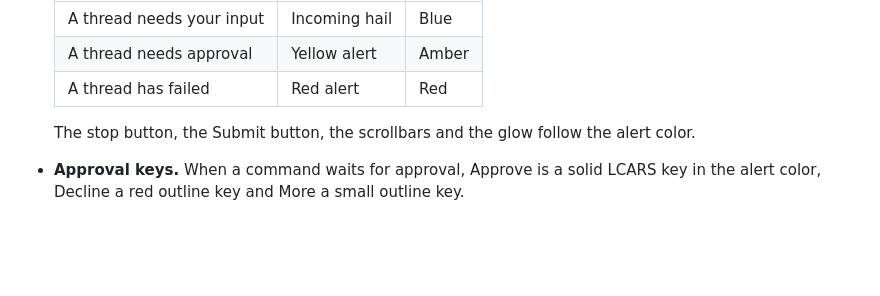
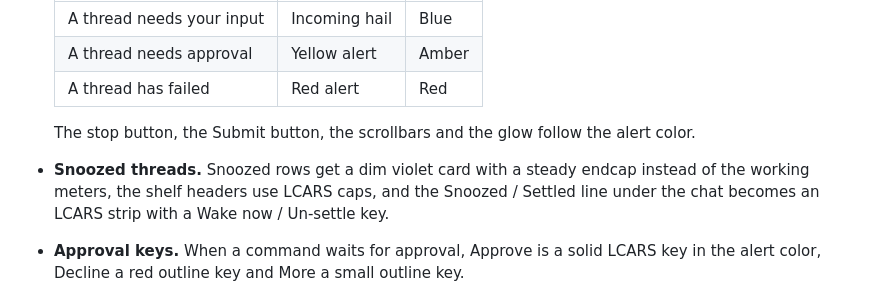
Before and after one commit to peter-lewis/t3-lcars-theme, a Markdown page: README.md, the part around the change. Drawn GitHub-style; blank space fills up the shorter version.

```diff
--- a/README.md
+++ b/README.md
@@ -51,6 +51,7 @@ Uninstall the LCARS theme from https://github.com/peter-lewis/t3-lcars-theme: sw
   | A thread has failed | Red alert | Red |
 
   The stop button, the Submit button, the scrollbars and the glow follow the alert color.
+- **Snoozed threads.** Snoozed rows get a dim violet card with a steady endcap instead of the working meters, the shelf headers use LCARS caps, and the Snoozed / Settled line under the chat becomes an LCARS strip with a Wake now / Un-settle key.
 - **Approval keys.** When a command waits for approval, Approve is a solid LCARS key in the alert color, Decline a red outline key and More a small outline key.
 - **Light and dark.** In light appearance the console turns a pale, cool grey: LCARS bars on near-white panels with a deeper lavender, ink-speck stars that still go to warp, and darker alert hues so hail, yellow and red alert stay readable. T3 Code switches between them with its color scheme setting.
 - **Reduced motion.** Animations stop when macOS *Reduce motion* is on.
```
Also changed, not shown: docs/snoozed-dark.jpg (added), docs/snoozed-light.jpg (added), 3 other files.
